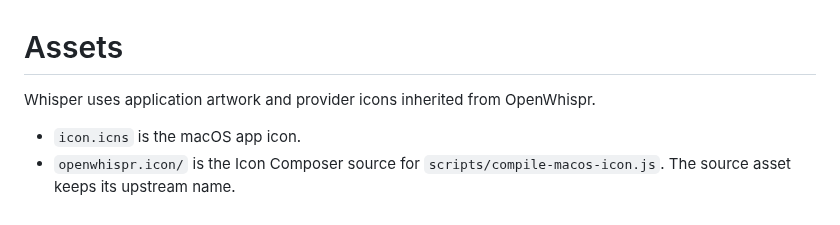
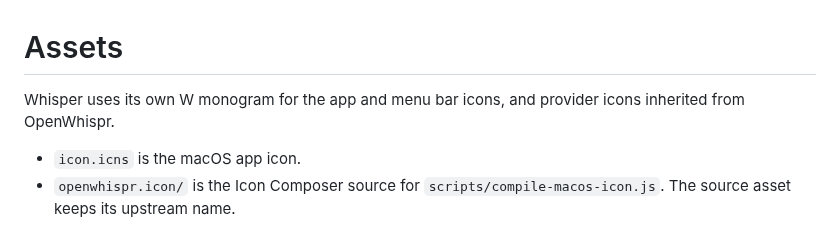
Before and after one commit to softmaxe/whisper, a Markdown page: src/assets/README.md, the part around the change. GitHub-like rendering.

```diff
--- a/src/assets/README.md
+++ b/src/assets/README.md
@@ -1,6 +1,6 @@
 # Assets
 
-Whisper uses application artwork and provider icons inherited from OpenWhispr.
+Whisper uses its own W monogram for the app and menu bar icons, and provider icons inherited from OpenWhispr.
 
 - `icon.icns` is the macOS app icon.
 - `openwhispr.icon/` is the Icon Composer source for `scripts/compile-macos-icon.js`. The source asset keeps its upstream name.
```
Also changed, not shown: src/assets/icon.png, src/assets/iconTemplate@3x.png, 4 other files.
